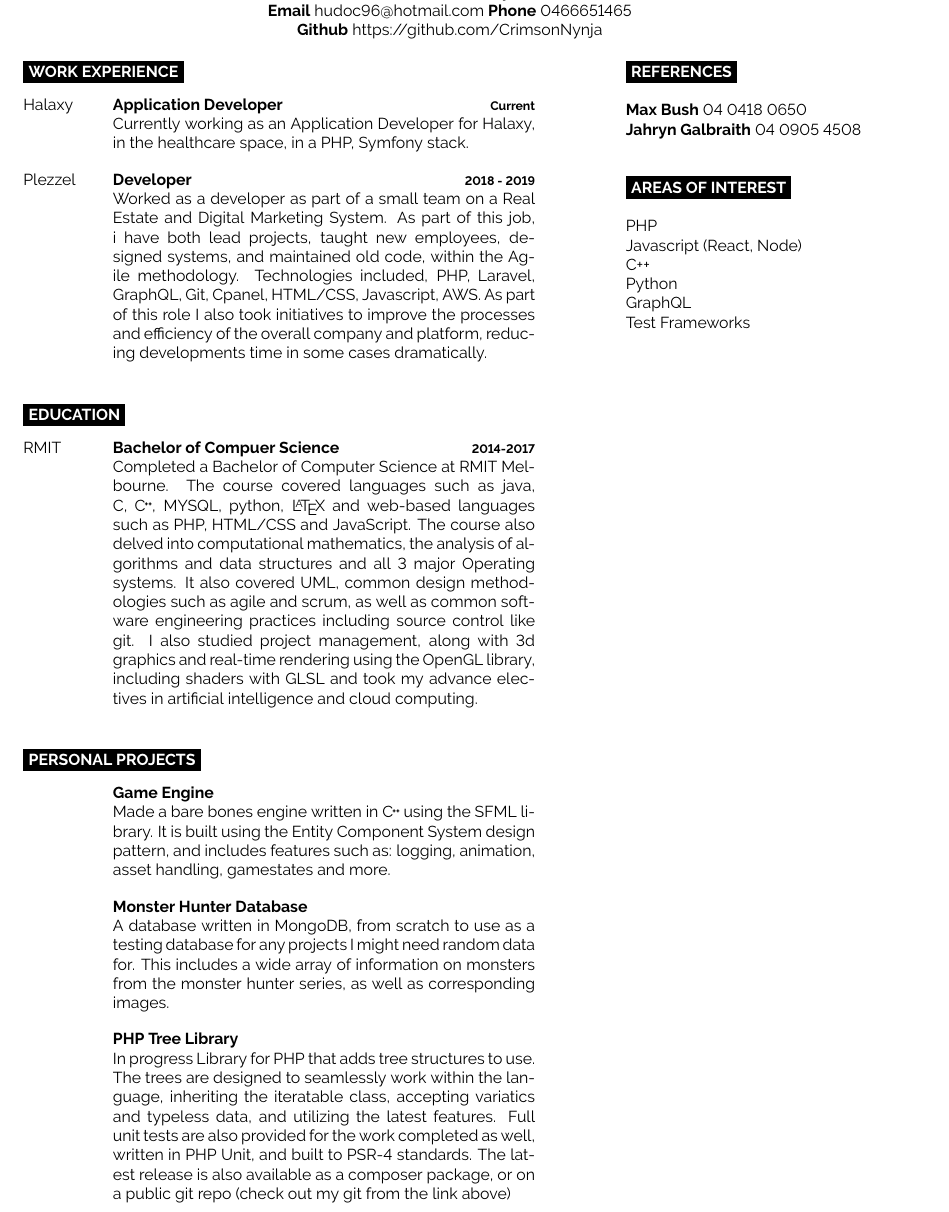
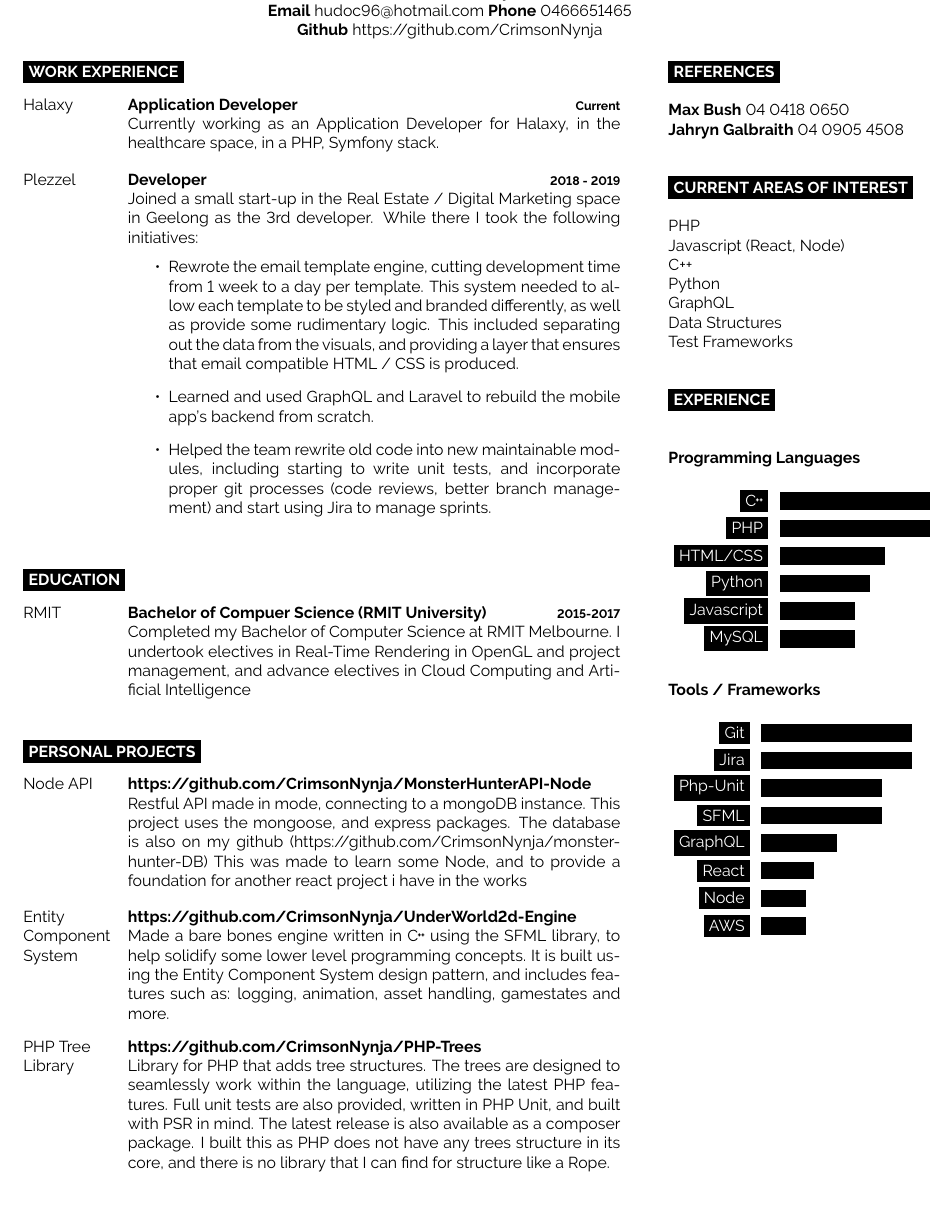
Before and after one commit to CrimsonNynja/Resume, a LaTeX CV (Resume.tex): part of the page, cut so that both start at the same text. Compiled offline with pdfLaTeX.

Commit message:
added more information on various topic, and trimmed out some unnessasary stuff

```diff
--- a/Resume.tex
+++ b/Resume.tex
@@ -13,9 +13,9 @@
 			\textbf {Github} https://github.com/CrimsonNynja \\
 		\end{center}
 	\end{minipage}
-	\begin{minipage}[t]{0.6\textwidth}
+	\begin{minipage}[t]{0.7\textwidth}
 		\cvsect{Work Experience}
-		\begin{entrylist}
+		\begin{entrylist}	%work experience%
 			\entry
 				{Halaxy}
 				{Application Developer}
@@ -25,72 +25,83 @@
 				{Plezzel}
 				{Developer}
 				{2018 - 2019}
-				{Worked as a developer as part of a small team on a Real Estate and Digital Marketing System. As part of this job, i have both lead projects, taught new employees, designed systems, and maintained old code, within the Agile methodology. Technologies included, PHP, Laravel, GraphQL, Git, Cpanel, HTML/CSS, Javascript, AWS. As part of this role I also took initiatives to improve the processes and efficiency of the overall company and platform, reducing developments time in some cases dramatically.}
+				{Joined a small start-up in the Real Estate / Digital Marketing space in Geelong as the 3rd developer. While there I took the following initiatives:
+				\begin{itemize}
+					\item Rewrote the email template engine, cutting development time from 1 week to a day per template. This system needed to allow each template to be styled and branded differently, as well as provide some rudimentary logic. This included separating out the data from the visuals, and providing a layer that ensures that email compatible HTML / CSS is produced.
+					\item Learned and used GraphQL and Laravel to rebuild the mobile app's backend from scratch.
+					\item Helped the team rewrite old code into new maintainable modules, including starting to write unit tests, and incorporate proper git processes (code reviews, better branch management) and start using Jira to manage sprints.
+				\end{itemize}
+				}
 		\end{entrylist}
 		\cvsect{Education}
-		\begin{entrylist}
+		\begin{entrylist}	%education%
 			\entry
 				{RMIT}
-				{Bachelor of Compuer Science}
-				{2014-2017}
-				{Completed a Bachelor of Computer Science at RMIT Melbourne. The course covered languages such as java, C, \CC, MYSQL, python, \LaTeX  \  and web-based languages such as PHP, HTML/CSS and JavaScript. The course also delved into computational mathematics, the analysis of algorithms and data structures and all 3 major Operating systems. It also covered UML, common design methodologies such as agile and scrum, as well as common software engineering practices including source control like git. I also studied project management, along with 3d graphics and real-time rendering using the OpenGL library, including shaders with GLSL and took my advance electives in artificial intelligence and cloud computing.}
+				{Bachelor of Compuer Science (RMIT University)}
+				{2015-2017}
+				{Completed my Bachelor of Computer Science at RMIT Melbourne. I undertook electives in Real-Time Rendering in OpenGL and project management, and advance electives in Cloud Computing and Artificial Intelligence }
 		\end{entrylist}
-		\cvsect{Personal Projects}
-		\begin{entrylist}
+		\cvsect{Personal Projects}  %add a reasoning for each of these to exist%
+		\begin{entrylist}	%node API%
 			\entry
-				{\vphantom{1.0}}
-				{Game Engine}
+				{Node API}
+				{https://github.com/CrimsonNynja/MonsterHunterAPI-Node}
 				{}
-				{Made a bare bones engine written in \CC \ using the SFML library. It is built using the Entity Component System design pattern, and includes features such as: logging, animation, asset handling, gamestates and more.}
+				{Restful API made in mode, connecting to a mongoDB instance. This project uses the mongoose, and express packages. The database is also on my github (https://github.com/CrimsonNynja/monster-hunter-DB) This was made to learn some Node, and to provide a foundation for another react project i have in the works}
 		\end{entrylist}
-		\begin{entrylist}
+		\begin{entrylist}	%ECS%
 			\entry
-				{\vphantom{1.0}}
-				{Monster Hunter Database}
+				{Entity\newline Component\newline System}
+				{https://github.com/CrimsonNynja/UnderWorld2d-Engine}
 				{}
-				{A database written in MongoDB, from scratch to use as a testing database for any projects I might need random data for. This includes a wide array of information on monsters from the monster hunter series, as well as corresponding images.}
+				{Made a bare bones engine written in \CC \ using the SFML library, to help solidify some lower level programming concepts. It is built using the Entity Component System design pattern, and includes features such as: logging, animation, asset handling, gamestates and more.}
 		\end{entrylist}
-		\begin{entrylist}
+		\begin{entrylist}	%php trees%
 			\entry
-				{\vphantom{1.0}}
-				{PHP Tree Library}
+				{PHP Tree\newline Library}
+				{https://github.com/CrimsonNynja/PHP-Trees}
 				{}
-				{In progress Library for PHP that adds tree structures to use. The trees are designed to seamlessly work within the language, inheriting the iteratable class, accepting variatics and typeless data, and utilizing the latest features. Full unit tests are also provided for the work completed as well, written in PHP Unit, and built to PSR-4 standards. The latest release is also available as a composer package, or on a public git repo (check out my git from the link above)}
+				{Library for PHP that adds tree structures. The trees are designed to seamlessly work within the language, utilizing the latest PHP features. Full unit tests are also provided, written in PHP Unit, and built with PSR in mind. The latest release is also available as a composer package. I built this as PHP does not have any trees structure in its core, and there is no library that I can find for structure like a Rope. }
 		\end{entrylist}
 	\end{minipage}
-\begin{minipage}[t]{0.1\textwidth}
+\begin{minipage}[t]{0.05\textwidth}
 \hphantom{0.1}
 \end{minipage}
-	\begin{minipage}[t]{0.3\textwidth}
+	\begin{minipage}[t]{0.3\textwidth}		%side bar%
 		\cvsect{References}\\
 		\textbf{Max Bush} 04 0418 0650\\
 		\textbf{Jahryn Galbraith} 04 0905 4508\\
 
-		\cvsect{Areas of interest}\\
+		\cvsect{Current Areas of interest}\\
 		{PHP}\\
 		{Javascript (React, Node)}\\
 		{C++}\\
 		{Python}\\
 		{GraphQL}\\
+		{Data Structures}\\
 		{Test Frameworks}\\
 
-%		\cvsect{Skills}
-%			\\\textbf{Programming Languages}\\
-%			\begin{barchart}{3.0}
-%				\baritem{\CC}{100}
-%				\baritem{PHP}{100}
-%				\baritem{HTML/CSS}{70}
-%				\baritem{Python}{60}
-%				\baritem{Javascript}{50}
-%				\baritem{MySQL}{60}
-%			\end{barchart}
+		\cvsect{experience}\\
+		\\\textbf{Programming Languages}\\
+		\begin{barchart}{3.0}
+				\baritem{\CC}{100}
+				\baritem{PHP}{100}
+				\baritem{HTML/CSS}{70}
+				\baritem{Python}{60}
+				\baritem{Javascript}{50}
+				\baritem{MySQL}{50}
+		\end{barchart}
 
-%			\textbf{Frameworks / Libraries}\\
-%			\begin{barchart}{3.0}
-%				\baritem{GraphQL}{80}
-%				\baritem{React}{10}
-%				\baritem{Laravel}{50}
-%				\baritem{SFML}{100}
-%			\end{barchart}
+		\textbf{Tools / Frameworks}\\
+		\begin{barchart}{3.0}
+				\baritem{Git}{100}
+				\baritem{Jira}{100}
+				\baritem{Php-Unit}{80}
+				\baritem{SFML}{80}
+				\baritem{GraphQL}{50}
+				\baritem{React}{35}
+				\baritem{Node}{30}
+				\baritem{AWS}{30}
+			\end{barchart}
 	\end{minipage}
 \end{document}
```
Also changed, not shown: Resume.pdf, Resume.tex (2 more changed lines).
